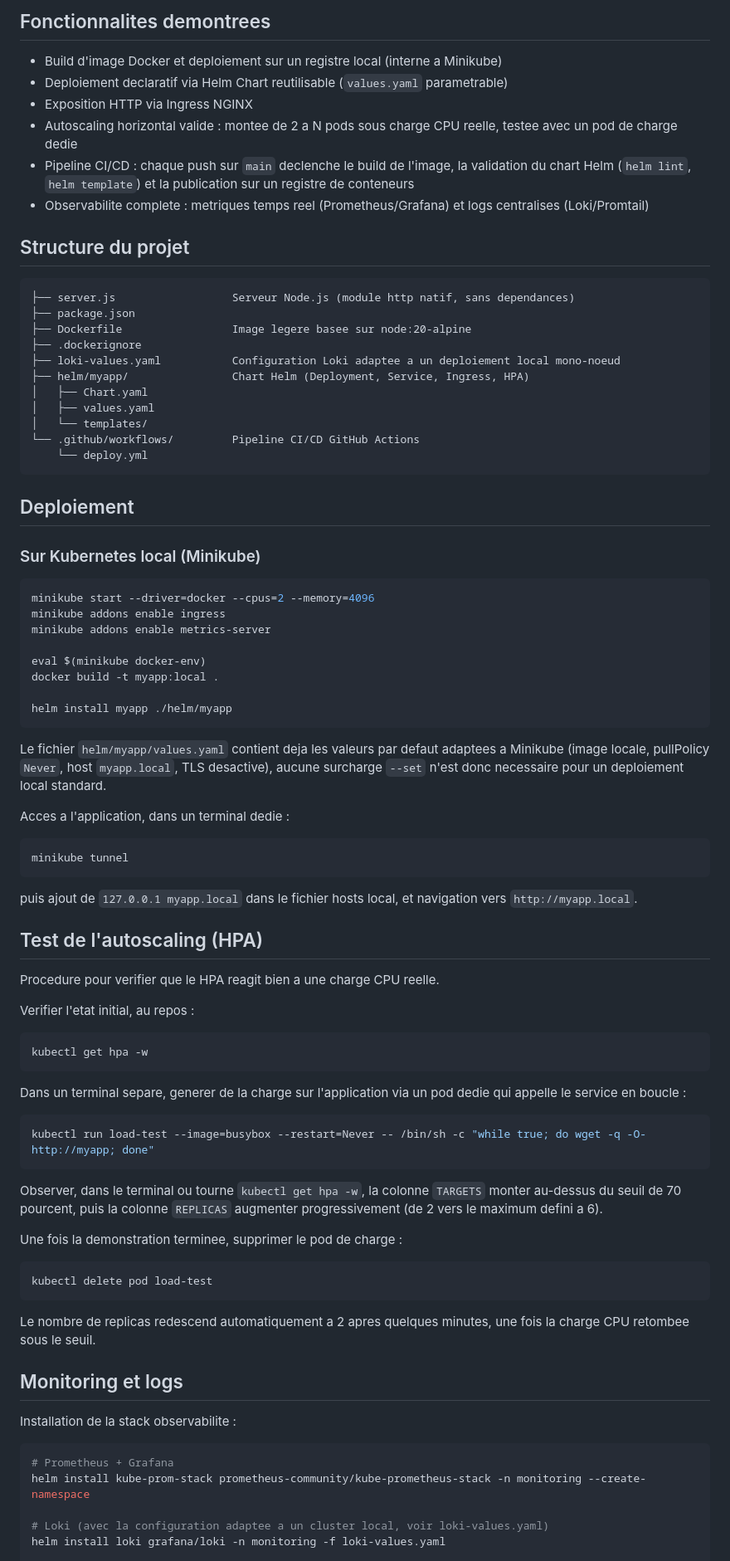
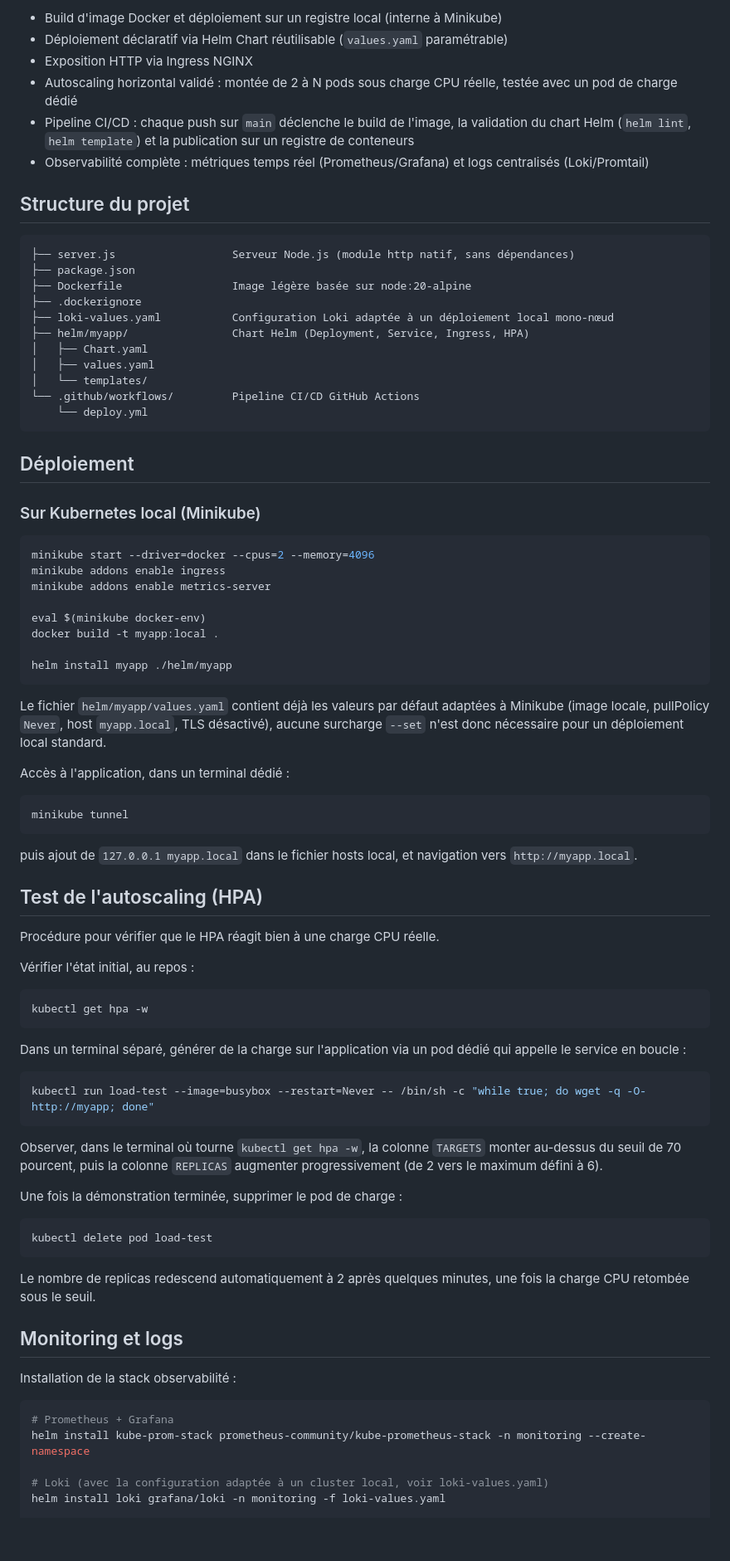
Before and after one commit to Clement-coder-19/k8s-devops-pipeline, a Markdown page: README.md, the part around one of its changes. Shown at 83% size. Drawn GitHub-style; blank space fills up the shorter version.

````diff
--- a/README.md
+++ b/README.md
@@ -30,22 +29,19 @@ Ce projet Kubernetes & Observabilité constitue ainsi une étape supplémentaire
 
-
-## Fonctionnalites demontrees
-
-- Build d'image Docker et deploiement sur un registre local (interne a Minikube)
-- Deploiement declaratif via Helm Chart reutilisable (`values.yaml` parametrable)
-- Exposition HTTP via Ingress NGINX
-- Autoscaling horizontal valide : montee de 2 a N pods sous charge CPU reelle, testee avec un pod de charge dedie
-- Pipeline CI/CD : chaque push sur `main` declenche le build de l'image, la validation du chart Helm (`helm lint`, `helm template`) et la publication sur un registre de conteneurs
-- Observabilite complete : metriques temps reel (Prometheus/Grafana) et logs centralises (Loki/Promtail)
+* Build d'image Docker et déploiement sur un registre local (interne à Minikube)
+* Déploiement déclaratif via Helm Chart réutilisable (`values.yaml` paramétrable)
+* Exposition HTTP via Ingress NGINX
+* Autoscaling horizontal validé : montée de 2 à N pods sous charge CPU réelle, testée avec un pod de charge dédié
+* Pipeline CI/CD : chaque push sur `main` déclenche le build de l'image, la validation du chart Helm (`helm lint`, `helm template`) et la publication sur un registre de conteneurs
+* Observabilité complète : métriques temps réel (Prometheus/Grafana) et logs centralisés (Loki/Promtail)
 
 ## Structure du projet
 
-```
-├── server.js                  Serveur Node.js (module http natif, sans dependances)
+```text
+├── server.js                  Serveur Node.js (module http natif, sans dépendances)
 ├── package.json
-├── Dockerfile                 Image legere basee sur node:20-alpine
+├── Dockerfile                 Image légère basée sur node:20-alpine
 ├── .dockerignore
-├── loki-values.yaml           Configuration Loki adaptee a un deploiement local mono-noeud
+├── loki-values.yaml           Configuration Loki adaptée à un déploiement local mono-nœud
 ├── helm/myapp/                Chart Helm (Deployment, Service, Ingress, HPA)
 │   ├── Chart.yaml
 │   ├── values.yaml
@@ -54,7 +50,7 @@ Ce projet Kubernetes & Observabilité constitue ainsi une étape supplémentaire
     └── deploy.yml
 ```
 
-## Deploiement
+## Déploiement
 
 ### Sur Kubernetes local (Minikube)
 
@@ -69,44 +65,50 @@ docker build -t myapp:local .
 helm install myapp ./helm/myapp
 ```
 
-Le fichier `helm/myapp/values.yaml` contient deja les valeurs par defaut adaptees a Minikube (image locale, pullPolicy `Never`, host `myapp.local`, TLS desactive), aucune surcharge `--set` n'est donc necessaire pour un deploiement local standard.
+Le fichier `helm/myapp/values.yaml` contient déjà les valeurs par défaut adaptées à Minikube (image locale, pullPolicy `Never`, host `myapp.local`, TLS désactivé), aucune surcharge `--set` n'est donc nécessaire pour un déploiement local standard.
 
-Acces a l'application, dans un terminal dedie :
+Accès à l'application, dans un terminal dédié :
+
 ```bash
 minikube tunnel
 ```
+
 puis ajout de `127.0.0.1 myapp.local` dans le fichier hosts local, et navigation vers `http://myapp.local`.
 
 ## Test de l'autoscaling (HPA)
 
-Procedure pour verifier que le HPA reagit bien a une charge CPU reelle.
+Procédure pour vérifier que le HPA réagit bien à une charge CPU réelle.
 
-Verifier l'etat initial, au repos :
+Vérifier l'état initial, au repos :
+
 ```bash
 kubectl get hpa -w
 ```
 
-Dans un terminal separe, generer de la charge sur l'application via un pod dedie qui appelle le service en boucle :
+Dans un terminal séparé, générer de la charge sur l'application via un pod dédié qui appelle le service en boucle :
+
 ```bash
 kubectl run load-test --image=busybox --restart=Never -- /bin/sh -c "while true; do wget -q -O- http://myapp; done"
 ```
 
-Observer, dans le terminal ou tourne `kubectl get hpa -w`, la colonne `TARGETS` monter au-dessus du seuil de 70 pourcent, puis la colonne `REPLICAS` augmenter progressivement (de 2 vers le maximum defini a 6).
+Observer, dans le terminal où tourne `kubectl get hpa -w`, la colonne `TARGETS` monter au-dessus du seuil de 70 pourcent, puis la colonne `REPLICAS` augmenter progressivement (de 2 vers le maximum défini à 6).
 
-Une fois la demonstration terminee, supprimer le pod de charge :
+Une fois la démonstration terminée, supprimer le pod de charge :
+
 ```bash
 kubectl delete pod load-test
 ```
-Le nombre de replicas redescend automatiquement a 2 apres quelques minutes, une fois la charge CPU retombee sous le seuil.
+
+Le nombre de replicas redescend automatiquement à 2 après quelques minutes, une fois la charge CPU retombée sous le seuil.
 
 ## Monitoring et logs
 
-Installation de la stack observabilite :
+Installation de la stack observabilité :
 
 ```bash
 # Prometheus + Grafana
 helm install kube-prom-stack prometheus-community/kube-prometheus-stack -n monitoring --create-namespace
 
-# Loki (avec la configuration adaptee a un cluster local, voir loki-values.yaml)
+# Loki (avec la configuration adaptée à un cluster local, voir loki-values.yaml)
 helm install loki grafana/loki -n monitoring -f loki-values.yaml
 
````
Also changed, not shown: other parts of README.md (+39 -40 lines).
